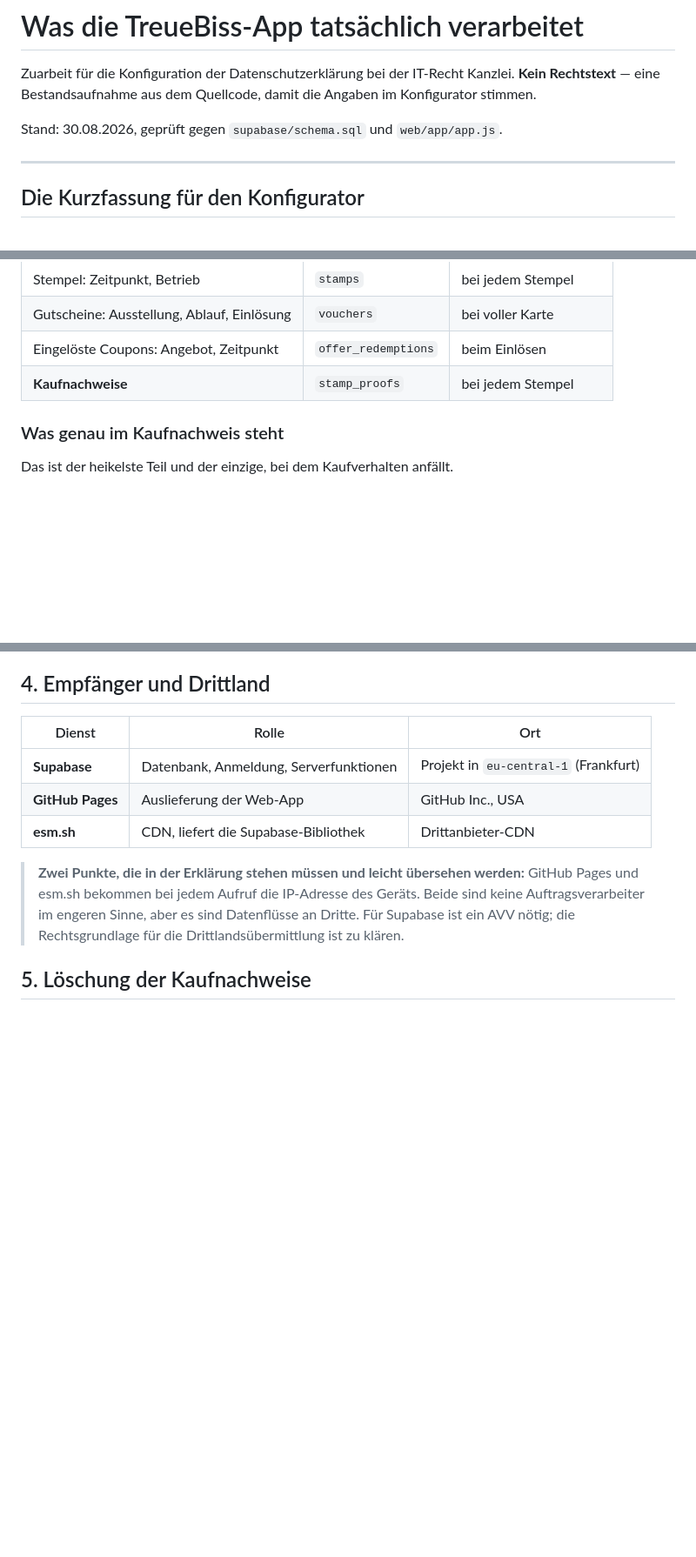
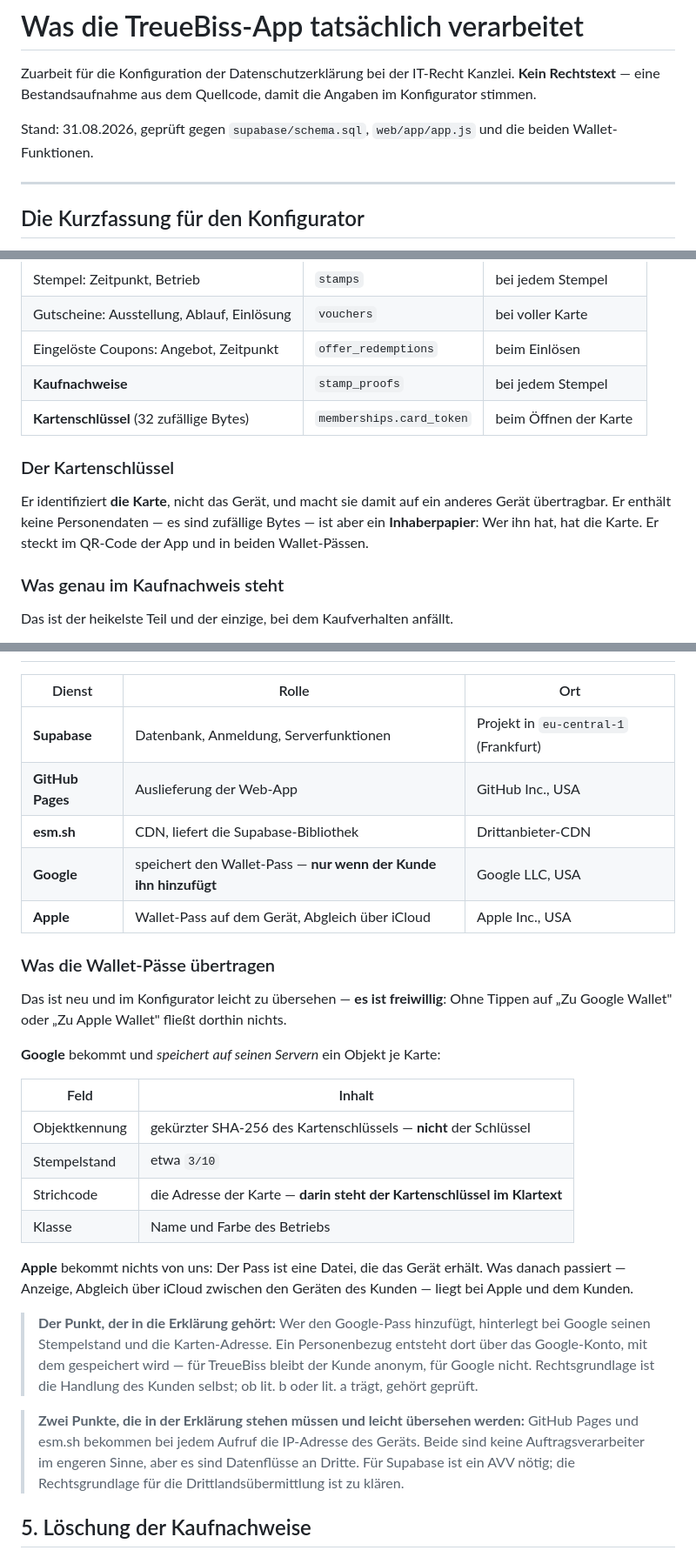
Before and after one commit to Code-Noob82/TreueBiss, a Markdown page: rechtstexte/verarbeitungsuebersicht.md, 3 parts joined by grey strips. Shown at 87% size. Drawn GitHub-style; blank space fills up the shorter version.

Commit message:
docs: Wallet-Paesse in die Verarbeitungsuebersicht aufnehmen
Seit der ersten Fassung sind der Kartenschluessel und beide
Wallet-Paesse dazugekommen. Damit gibt es einen neuen Empfaenger, der im
ITRK-Konfigurator leicht durchrutscht: Google speichert das Passobjekt
auf seinen Servern, samt Stempelstand und der Karten-Adresse - und in
der steht der Kartenschluessel im Klartext.

Fuer TreueBiss bleibt der Kunde anonym, fuer Google nicht: Der
Personenbezug entsteht ueber das Konto, mit dem gespeichert wird.

Apple bekommt von uns nichts; der Pass ist eine Datei, die das Geraet
erhaelt.

Beides ist freiwillig - ohne Tippen auf den Knopf fliesst nichts.

Co-Authored-By: Claude Opus 5 <noreply@anthropic.com>

```diff
--- a/rechtstexte/verarbeitungsuebersicht.md
+++ b/rechtstexte/verarbeitungsuebersicht.md
@@ -4,7 +4,8 @@ Zuarbeit für die Konfiguration der Datenschutzerklärung bei der IT-Recht
 Kanzlei. **Kein Rechtstext** — eine Bestandsaufnahme aus dem Quellcode, damit
 die Angaben im Konfigurator stimmen.
 
-Stand: 30.08.2026, geprüft gegen `supabase/schema.sql` und `web/app/app.js`.
+Stand: 31.08.2026, geprüft gegen `supabase/schema.sql`, `web/app/app.js` und
+die beiden Wallet-Funktionen.
 
 ---
 
@@ -32,6 +33,14 @@ Stand: 30.08.2026, geprüft gegen `supabase/schema.sql` und `web/app/app.js`.
 | Gutscheine: Ausstellung, Ablauf, Einlösung | `vouchers` | bei voller Karte |
 | Eingelöste Coupons: Angebot, Zeitpunkt | `offer_redemptions` | beim Einlösen |
 | **Kaufnachweise** | `stamp_proofs` | bei jedem Stempel |
+| **Kartenschlüssel** (32 zufällige Bytes) | `memberships.card_token` | beim Öffnen der Karte |
+
+### Der Kartenschlüssel
+
+Er identifiziert **die Karte**, nicht das Gerät, und macht sie damit auf ein
+anderes Gerät übertragbar. Er enthält keine Personendaten — es sind zufällige
+Bytes — ist aber ein **Inhaberpapier**: Wer ihn hat, hat die Karte. Er steckt
+im QR-Code der App und in beiden Wallet-Pässen.
 
 ### Was genau im Kaufnachweis steht
 
@@ -93,6 +102,34 @@ die anonyme Anmeldung weg und die Karte nicht mehr erreichbar.
 | **Supabase** | Datenbank, Anmeldung, Serverfunktionen | Projekt in `eu-central-1` (Frankfurt) |
 | **GitHub Pages** | Auslieferung der Web-App | GitHub Inc., USA |
 | **esm.sh** | CDN, liefert die Supabase-Bibliothek | Drittanbieter-CDN |
+| **Google** | speichert den Wallet-Pass — **nur wenn der Kunde ihn hinzufügt** | Google LLC, USA |
+| **Apple** | Wallet-Pass auf dem Gerät, Abgleich über iCloud | Apple Inc., USA |
+
+### Was die Wallet-Pässe übertragen
+
+Das ist neu und im Konfigurator leicht zu übersehen — **es ist freiwillig**:
+Ohne Tippen auf „Zu Google Wallet" oder „Zu Apple Wallet" fließt dorthin
+nichts.
+
+**Google** bekommt und *speichert auf seinen Servern* ein Objekt je Karte:
+
+| Feld | Inhalt |
+|---|---|
+| Objektkennung | gekürzter SHA-256 des Kartenschlüssels — **nicht** der Schlüssel |
+| Stempelstand | etwa `3/10` |
+| Strichcode | die Adresse der Karte — **darin steht der Kartenschlüssel im Klartext** |
+| Klasse | Name und Farbe des Betriebs |
+
+**Apple** bekommt nichts von uns: Der Pass ist eine Datei, die das Gerät
+erhält. Was danach passiert — Anzeige, Abgleich über iCloud zwischen den
+Geräten des Kunden — liegt bei Apple und dem Kunden.
+
+> **Der Punkt, der in die Erklärung gehört:** Wer den Google-Pass hinzufügt,
+> hinterlegt bei Google seinen Stempelstand und die Karten-Adresse. Ein
+> Personenbezug entsteht dort über das Google-Konto, mit dem gespeichert wird
+> — für TreueBiss bleibt der Kunde anonym, für Google nicht. Rechtsgrundlage
+> ist die Handlung des Kunden selbst; ob lit. b oder lit. a trägt, gehört
+> geprüft.
 
 > **Zwei Punkte, die in der Erklärung stehen müssen und leicht übersehen
 > werden:** GitHub Pages und esm.sh bekommen bei jedem Aufruf die IP-Adresse
```
Also changed, not shown: other parts of rechtstexte/verarbeitungsuebersicht.md (+1 -0 lines).
